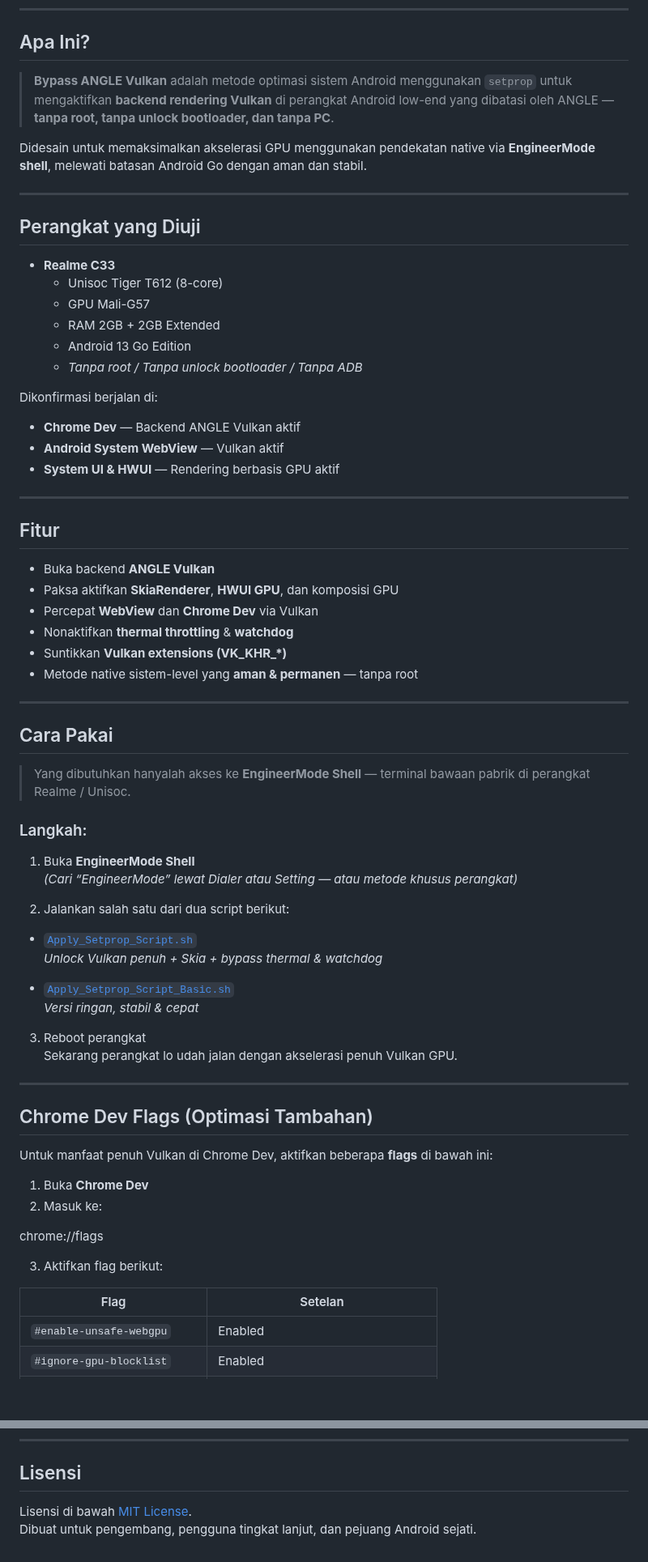
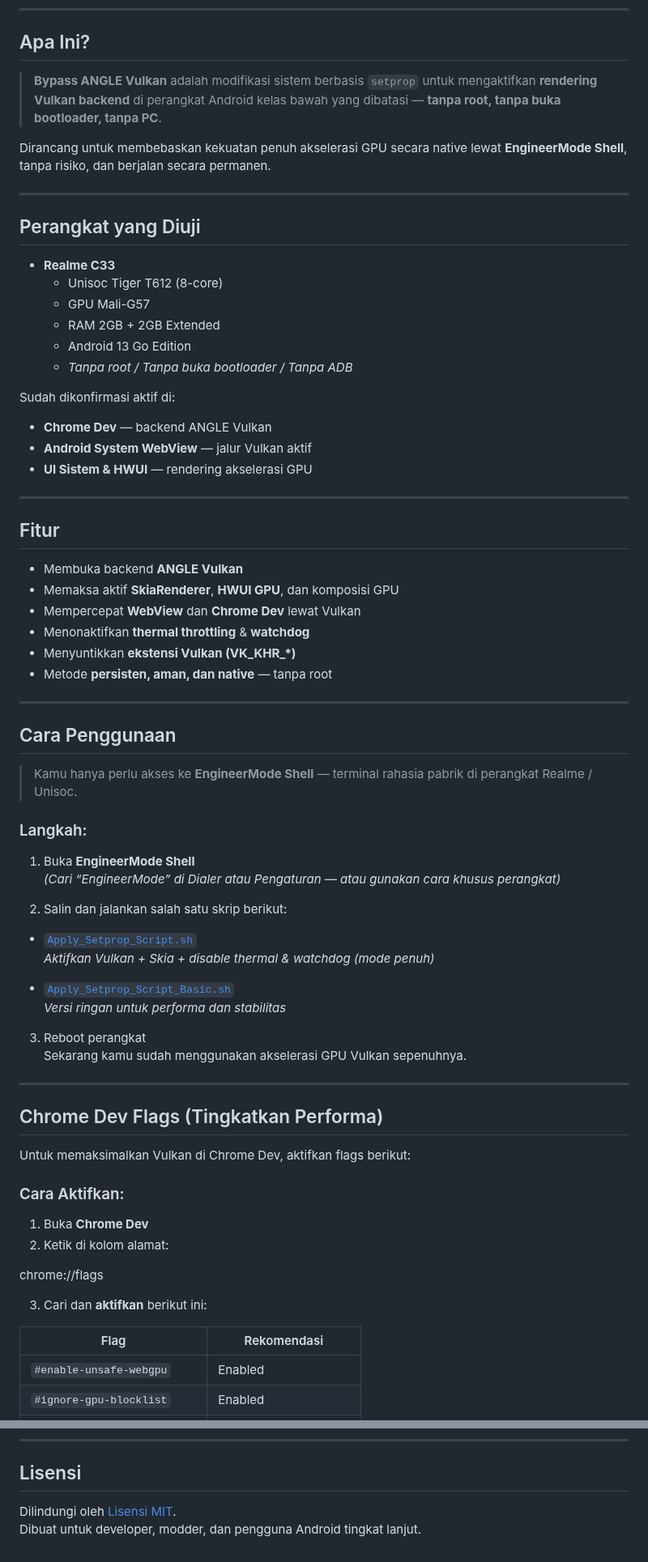
Before and after one commit to Rhaditbhule92/Bypass-ANGLE-Vulkan, a Markdown page: README_ID.md, 2 parts joined by grey strips. Shown at 81% size. GitHub-like rendering; blank space fills up the shorter version.

```diff
--- a/README_ID.md
+++ b/README_ID.md
@@ -13,9 +24,9 @@
 
 ## Apa Ini?
 
-> **Bypass ANGLE Vulkan** adalah metode optimasi sistem Android menggunakan `setprop` untuk mengaktifkan **backend rendering Vulkan** di perangkat Android low-end yang dibatasi oleh ANGLE — **tanpa root, tanpa unlock bootloader, dan tanpa PC**.
+> **Bypass ANGLE Vulkan** adalah modifikasi sistem berbasis `setprop` untuk mengaktifkan **rendering Vulkan backend** di perangkat Android kelas bawah yang dibatasi — **tanpa root, tanpa buka bootloader, tanpa PC**.
 
-Didesain untuk memaksimalkan akselerasi GPU menggunakan pendekatan native via **EngineerMode shell**, melewati batasan Android Go dengan aman dan stabil.
+Dirancang untuk membebaskan kekuatan penuh akselerasi GPU secara native lewat **EngineerMode Shell**, tanpa risiko, dan berjalan secara permanen.
 
 ---
 
@@ -26,61 +37,63 @@ Didesain untuk memaksimalkan akselerasi GPU menggunakan pendekatan native via **
   - GPU Mali-G57
   - RAM 2GB + 2GB Extended
   - Android 13 Go Edition
-  - *Tanpa root / Tanpa unlock bootloader / Tanpa ADB*
+  - *Tanpa root / Tanpa buka bootloader / Tanpa ADB*
 
-Dikonfirmasi berjalan di:
-- **Chrome Dev** — Backend ANGLE Vulkan aktif
-- **Android System WebView** — Vulkan aktif
-- **System UI & HWUI** — Rendering berbasis GPU aktif
+Sudah dikonfirmasi aktif di:
+- **Chrome Dev** — backend ANGLE Vulkan
+- **Android System WebView** — jalur Vulkan aktif
+- **UI Sistem & HWUI** — rendering akselerasi GPU
 
 ---
 
 ## Fitur
 
-- Buka backend **ANGLE Vulkan**
-- Paksa aktifkan **SkiaRenderer**, **HWUI GPU**, dan komposisi GPU
-- Percepat **WebView** dan **Chrome Dev** via Vulkan
-- Nonaktifkan **thermal throttling** & **watchdog**
-- Suntikkan **Vulkan extensions (VK_KHR_*)**
-- Metode native sistem-level yang **aman & permanen** — tanpa root
+- Membuka backend **ANGLE Vulkan**
+- Memaksa aktif **SkiaRenderer**, **HWUI GPU**, dan komposisi GPU
+- Mempercepat **WebView** dan **Chrome Dev** lewat Vulkan
+- Menonaktifkan **thermal throttling** & **watchdog**
+- Menyuntikkan **ekstensi Vulkan (VK_KHR_*)**
+- Metode **persisten, aman, dan native** — tanpa root
 
 ---
 
-## Cara Pakai
+## Cara Penggunaan
 
-> Yang dibutuhkan hanyalah akses ke **EngineerMode Shell** — terminal bawaan pabrik di perangkat Realme / Unisoc.
+> Kamu hanya perlu akses ke **EngineerMode Shell** — terminal rahasia pabrik di perangkat Realme / Unisoc.
 
 ### Langkah:
 
 1. Buka **EngineerMode Shell**
-   *(Cari “EngineerMode” lewat Dialer atau Setting — atau metode khusus perangkat)*
+   *(Cari “EngineerMode” di Dialer atau Pengaturan — atau gunakan cara khusus perangkat)*
 
-2. Jalankan salah satu dari dua script berikut:
+2. Salin dan jalankan salah satu skrip berikut:
 
 - [`Apply_Setprop_Script.sh`](Apply_Setprop_Script.sh)
-  *Unlock Vulkan penuh + Skia + bypass thermal & watchdog*
+  *Aktifkan Vulkan + Skia + disable thermal & watchdog (mode penuh)*
 
 - [`Apply_Setprop_Script_Basic.sh`](Apply_Setprop_Script_Basic.sh)
-  *Versi ringan, stabil & cepat*
+  *Versi ringan untuk performa dan stabilitas*
 
 3. Reboot perangkat
-   Sekarang perangkat lo udah jalan dengan akselerasi penuh Vulkan GPU.
+   Sekarang kamu sudah menggunakan akselerasi GPU Vulkan sepenuhnya.
 
 ---
 
-## Chrome Dev Flags (Optimasi Tambahan)
+## Chrome Dev Flags (Tingkatkan Performa)
 
-Untuk manfaat penuh Vulkan di Chrome Dev, aktifkan beberapa **flags** di bawah ini:
+Untuk memaksimalkan Vulkan di Chrome Dev, aktifkan flags berikut:
+
+### Cara Aktifkan:
 
 1. Buka **Chrome Dev**
-2. Masuk ke:
+2. Ketik di kolom alamat:
 
 chrome://flags
 
-3. Aktifkan flag berikut:
+3. Cari dan **aktifkan** berikut ini:
 
-| Flag | Setelan |
-|------|---------|
+| Flag | Rekomendasi |
+|------|-------------|
 | `#enable-unsafe-webgpu` | Enabled |
 | `#ignore-gpu-blocklist` | Enabled |
 | `#use-vulkan` | Enabled |
@@ -205,5 +219,5 @@ Tonton demo langsung di sini:
 
 ## Lisensi
 
-Lisensi di bawah [MIT License](LICENSE).
-Dibuat untuk pengembang, pengguna tingkat lanjut, dan pejuang Android sejati.
+Dilindungi oleh [Lisensi MIT](LICENSE).
+Dibuat untuk developer, modder, dan pengguna Android tingkat lanjut.
```
Also changed, not shown: other parts of README_ID.md (+70 -58 lines).
